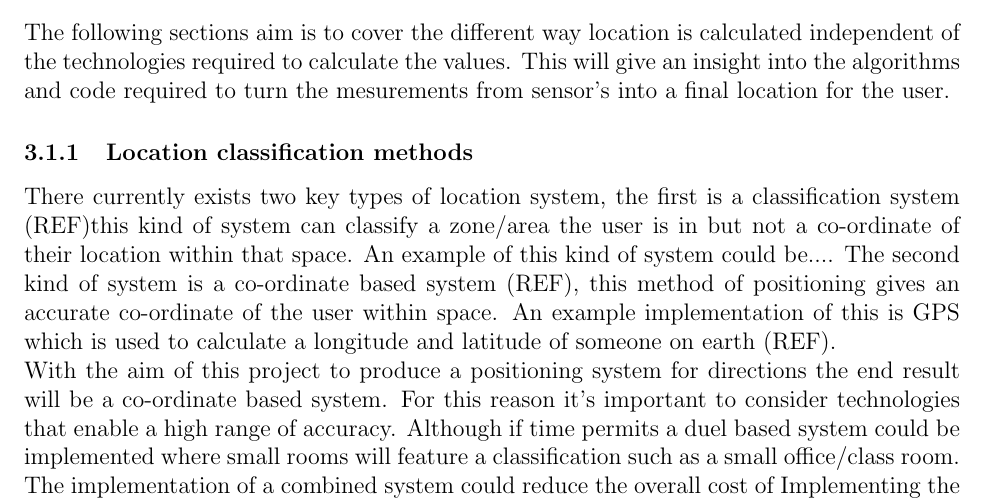
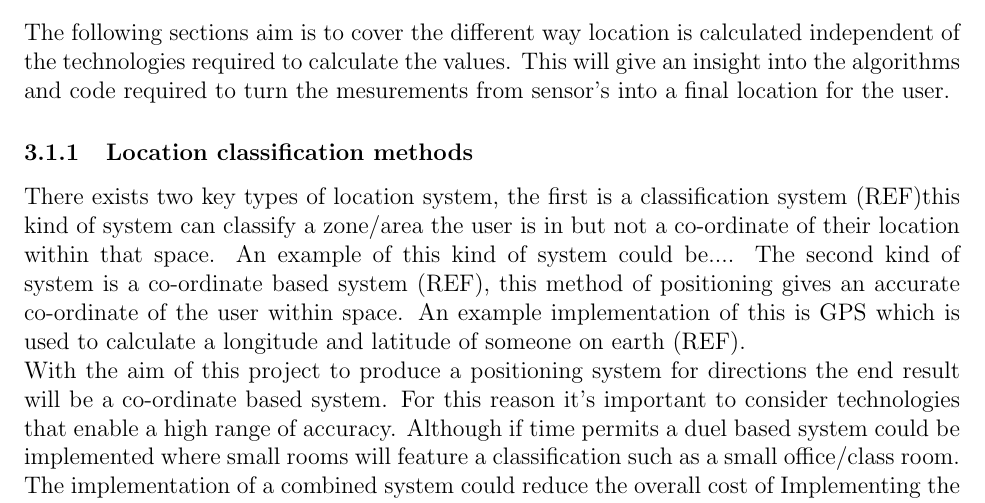
Before and after one commit to jordy2254/final-year-project-report, a LaTeX document (project.tex, which reads chapters/chapter3-research/subchapters/how-is-location-calculated.tex): part of page 5 of 43, cut so that both start at the same text. Compiled offline with pdfLaTeX.

Commit message:
misc change

```diff
--- a/chapters/chapter3-research/subchapters/how-is-location-calculated.tex
+++ b/chapters/chapter3-research/subchapters/how-is-location-calculated.tex
@@ -2,7 +2,7 @@
 The following sections aim is to cover the different way location is calculated independent of the technologies required to calculate the values. This will give an insight into the algorithms and code required to turn the mesurements from sensor's into a final location for the user.
 
 \subsubsection{Location classification methods}
-There currently exists two key types of location system, the first is a classification system \citetemp this kind of system can classify a zone/area the user is in but not a co-ordinate of their location within that space. An example of this kind of system could be....
+There exists two key types of location system, the first is a classification system \citetemp this kind of system can classify a zone/area the user is in but not a co-ordinate of their location within that space. An example of this kind of system could be....
 The second kind of system is a co-ordinate based system \citetemp, this method of positioning gives an accurate co-ordinate of the user within space. An example implementation of this is GPS which is used to calculate a longitude and latitude of someone on earth \citetemp.
 
 With the aim of this project to produce a positioning system for directions the end result will be a co-ordinate based system. For this reason it's important to consider technologies that enable a high range of accuracy. Although if time permits a duel based system could be implemented where small rooms will feature a classification such as a small office/class room. The implementation of a combined system could reduce the overall cost of Implementing the system therefore making it more accessible.
```
